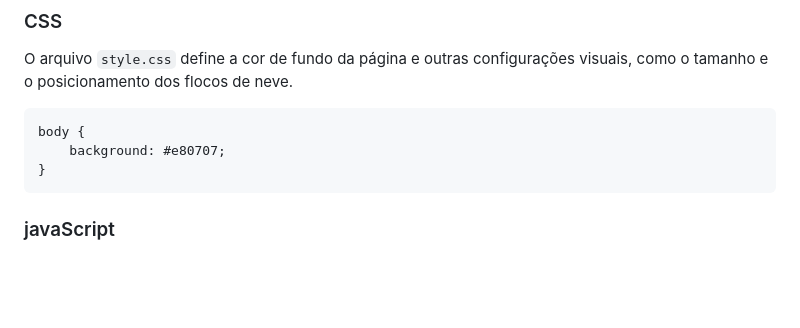
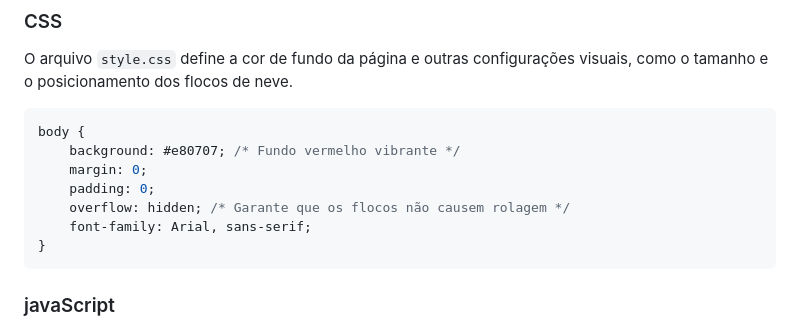
Before and after one commit to Ninja1375/Flocos-de-Neve, a Markdown page: README.md, the part around the change. GitHub-like rendering; blank space fills up the shorter version.

````diff
--- a/README.md
+++ b/README.md
@@ -36,7 +36,11 @@ O arquivo `style.css` define a cor de fundo da página e outras configurações
 
 ```css
 body {
-    background: #e80707;
+    background: #e80707; /* Fundo vermelho vibrante */
+    margin: 0;
+    padding: 0;
+    overflow: hidden; /* Garante que os flocos não causem rolagem */
+    font-family: Arial, sans-serif;
 }
 ```
 
````
